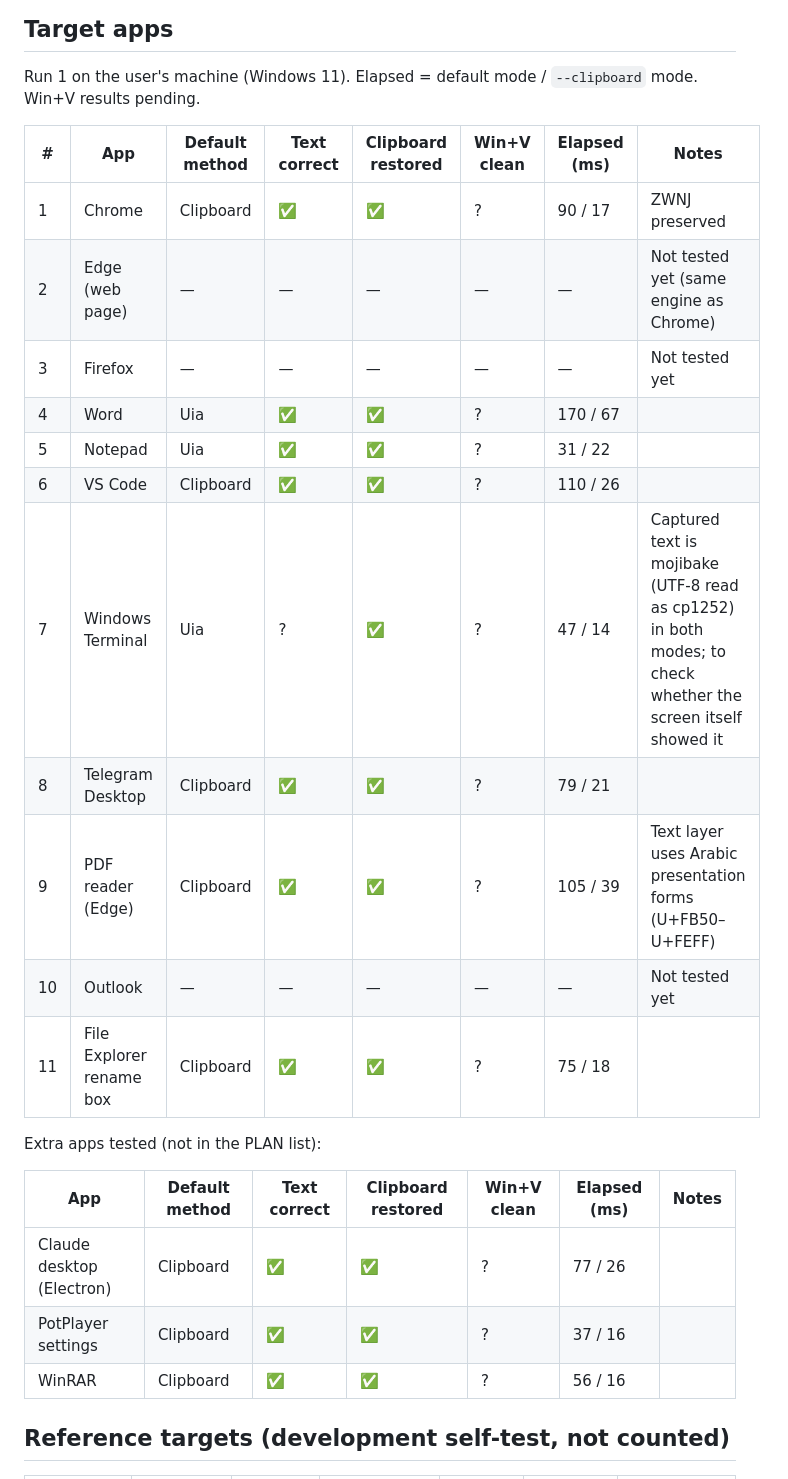
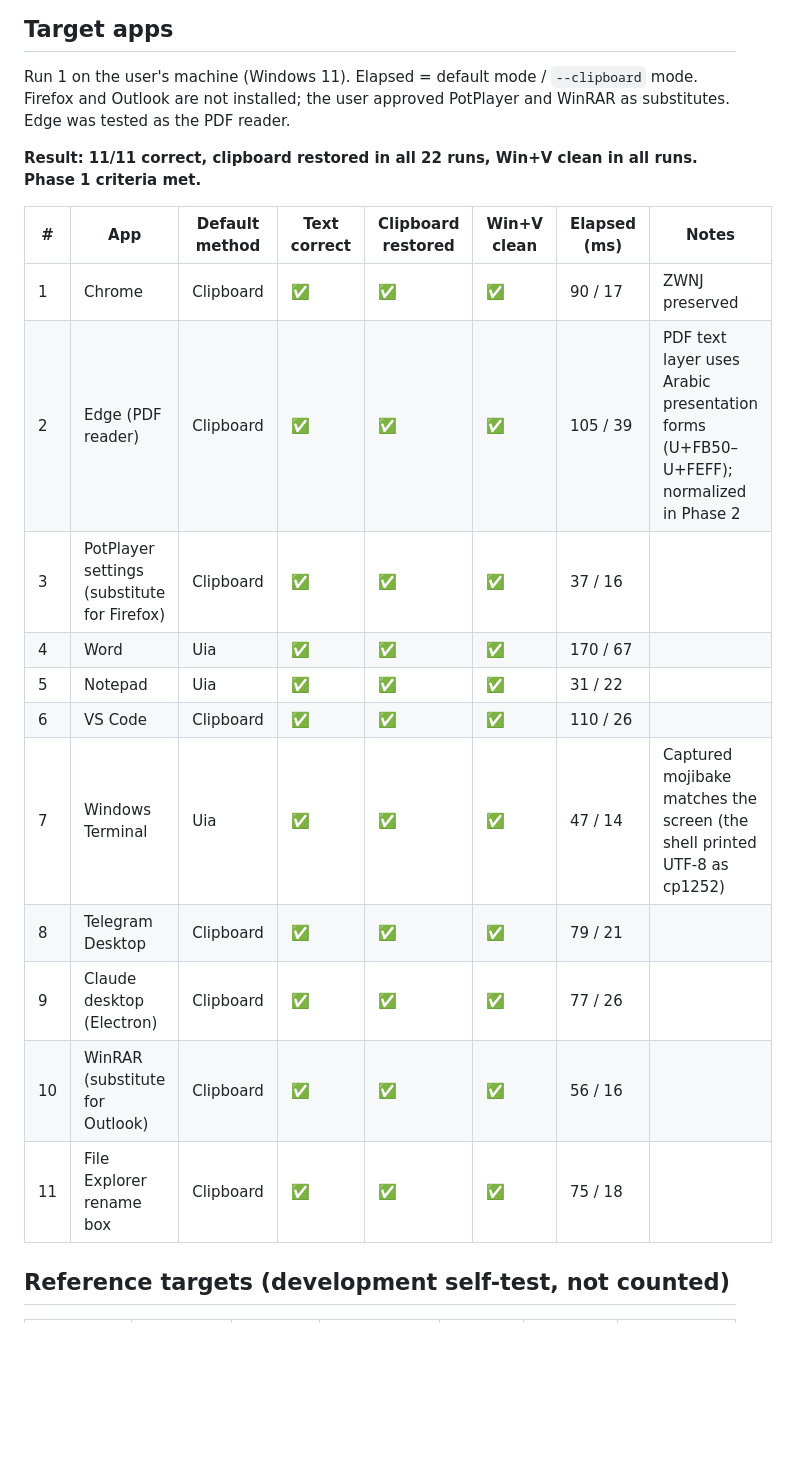
Before and after one commit to AydinKazemiMLAB/RightPeek, a Markdown page: docs/capture-matrix.md, the part around the change. GitHub-like rendering; blank space fills up the shorter version.

Commit message:
docs: complete Phase 1 capture matrix and plan presentation-form normalization
Co-Authored-By: Claude Opus 5.5 <noreply@anthropic.com>

```diff
--- a/docs/capture-matrix.md
+++ b/docs/capture-matrix.md
@@ -28,29 +28,24 @@ Legend: ✅ yes · ❌ no · — not applicable / not tested.
 ## Target apps
 
 Run 1 on the user's machine (Windows 11). Elapsed = default mode / `--clipboard` mode.
-Win+V results pending.
+Firefox and Outlook are not installed; the user approved PotPlayer and WinRAR as
+substitutes. Edge was tested as the PDF reader.
+
+**Result: 11/11 correct, clipboard restored in all 22 runs, Win+V clean in all runs. Phase 1 criteria met.**
 
 | # | App | Default method | Text correct | Clipboard restored | Win+V clean | Elapsed (ms) | Notes |
 |---|---|---|---|---|---|---|---|
-| 1 | Chrome | Clipboard | ✅ | ✅ | ? | 90 / 17 | ZWNJ preserved |
-| 2 | Edge (web page) | — | — | — | — | — | Not tested yet (same engine as Chrome) |
-| 3 | Firefox | — | — | — | — | — | Not tested yet |
-| 4 | Word | Uia | ✅ | ✅ | ? | 170 / 67 | |
-| 5 | Notepad | Uia | ✅ | ✅ | ? | 31 / 22 | |
-| 6 | VS Code | Clipboard | ✅ | ✅ | ? | 110 / 26 | |
-| 7 | Windows Terminal | Uia | ? | ✅ | ? | 47 / 14 | Captured text is mojibake (UTF-8 read as cp1252) in both modes; to check whether the screen itself showed it |
-| 8 | Telegram Desktop | Clipboard | ✅ | ✅ | ? | 79 / 21 | |
-| 9 | PDF reader (Edge) | Clipboard | ✅ | ✅ | ? | 105 / 39 | Text layer uses Arabic presentation forms (U+FB50–U+FEFF) |
-| 10 | Outlook | — | — | — | — | — | Not tested yet |
-| 11 | File Explorer rename box | Clipboard | ✅ | ✅ | ? | 75 / 18 | |
-
-Extra apps tested (not in the PLAN list):
-
-| App | Default method | Text correct | Clipboard restored | Win+V clean | Elapsed (ms) | Notes |
-|---|---|---|---|---|---|---|
-| Claude desktop (Electron) | Clipboard | ✅ | ✅ | ? | 77 / 26 | |
-| PotPlayer settings | Clipboard | ✅ | ✅ | ? | 37 / 16 | |
-| WinRAR | Clipboard | ✅ | ✅ | ? | 56 / 16 | |
+| 1 | Chrome | Clipboard | ✅ | ✅ | ✅ | 90 / 17 | ZWNJ preserved |
+| 2 | Edge (PDF reader) | Clipboard | ✅ | ✅ | ✅ | 105 / 39 | PDF text layer uses Arabic presentation forms (U+FB50–U+FEFF); normalized in Phase 2 |
+| 3 | PotPlayer settings (substitute for Firefox) | Clipboard | ✅ | ✅ | ✅ | 37 / 16 | |
+| 4 | Word | Uia | ✅ | ✅ | ✅ | 170 / 67 | |
+| 5 | Notepad | Uia | ✅ | ✅ | ✅ | 31 / 22 | |
+| 6 | VS Code | Clipboard | ✅ | ✅ | ✅ | 110 / 26 | |
+| 7 | Windows Terminal | Uia | ✅ | ✅ | ✅ | 47 / 14 | Captured mojibake matches the screen (the shell printed UTF-8 as cp1252) |
+| 8 | Telegram Desktop | Clipboard | ✅ | ✅ | ✅ | 79 / 21 | |
+| 9 | Claude desktop (Electron) | Clipboard | ✅ | ✅ | ✅ | 77 / 26 | |
+| 10 | WinRAR (substitute for Outlook) | Clipboard | ✅ | ✅ | ✅ | 56 / 16 | |
+| 11 | File Explorer rename box | Clipboard | ✅ | ✅ | ✅ | 75 / 18 | |
 
 ## Reference targets (development self-test, not counted)
 
```
